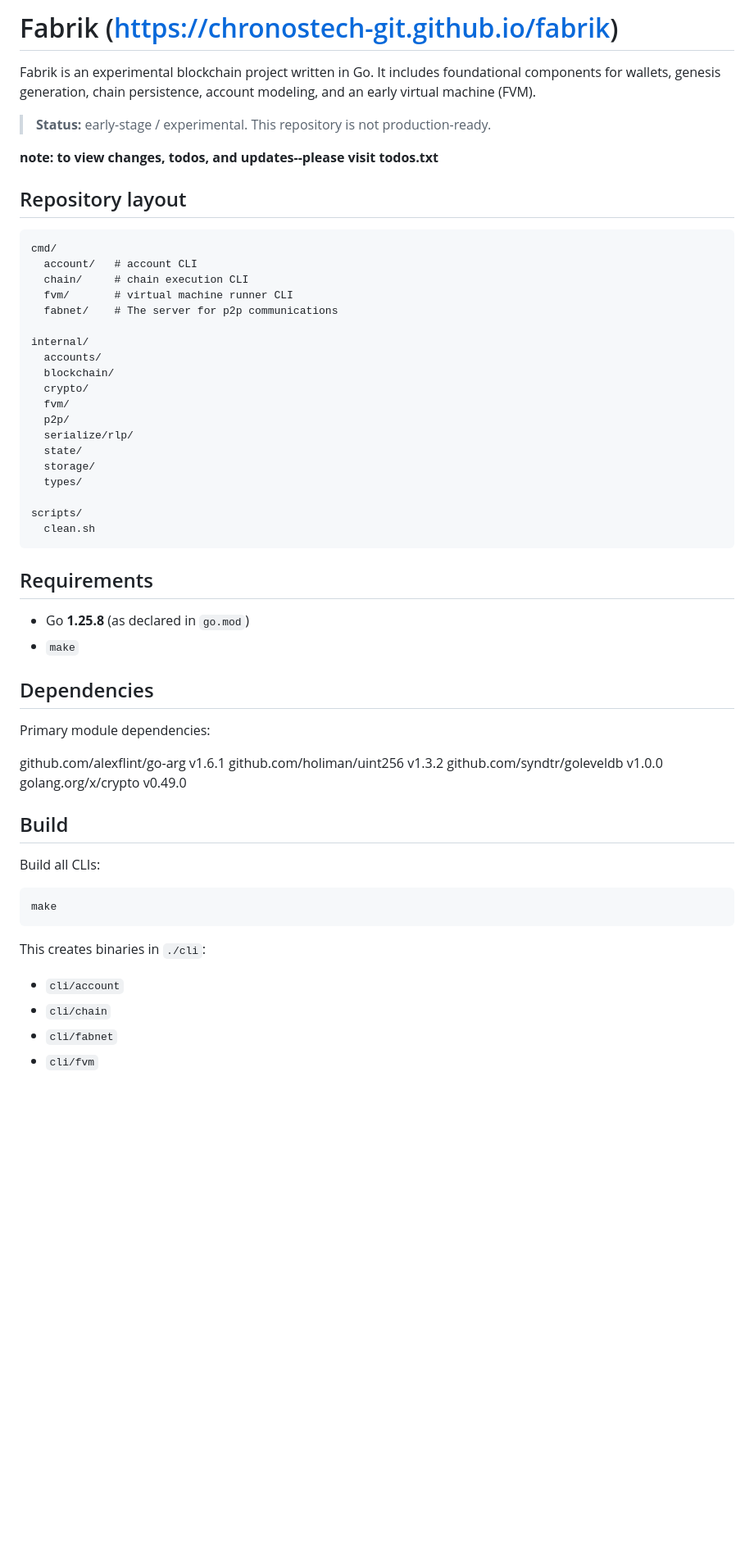
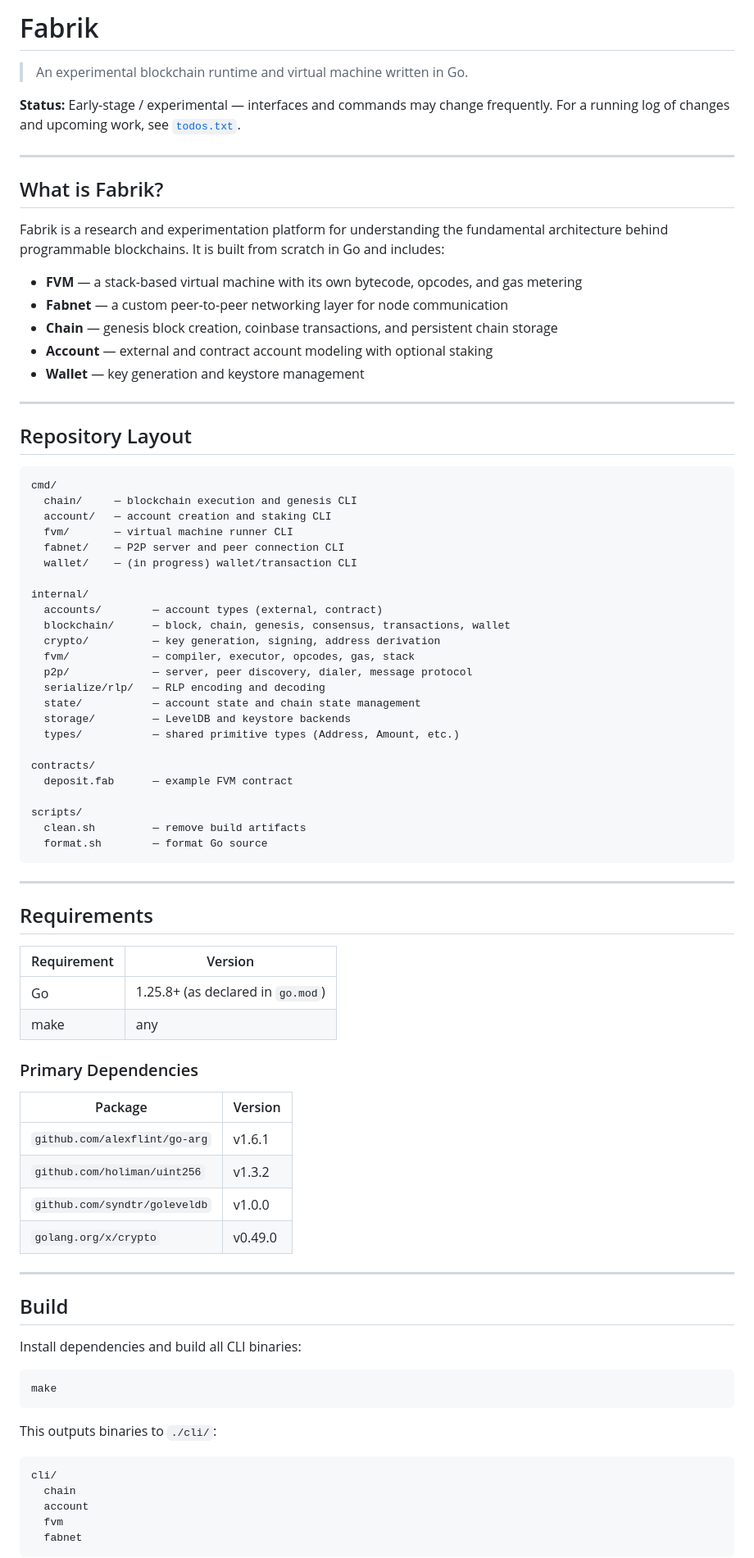
Before and after one commit to chronostech-git/fabrik, a Markdown page: README.md, the part around one of its changes. Shown at 82% size. GitHub-like rendering; blank space fills up the shorter version.

Commit message:
README.md updated and revamped. Up-to-date information and CLI usage is now available

````diff
--- a/README.md
+++ b/README.md
@@ -1,61 +1,88 @@
-# Fabrik (https://chronostech-git.github.io/fabrik)
+# Fabrik
 
-Fabrik is an experimental blockchain project written in Go. It includes foundational components for wallets, genesis generation, chain persistence, account modeling, and an early virtual machine (FVM).
+> An experimental blockchain runtime and virtual machine written in Go.
 
-> **Status:** early-stage / experimental. This repository is not production-ready.
+**Status:** Early-stage / experimental — interfaces and commands may change frequently.
+For a running log of changes and upcoming work, see [`todos.txt`](./todos.txt).
 
-**note: to view changes, todos, and updates--please visit todos.txt**
+---
 
-## Repository layout
+## What is Fabrik?
 
-```text
+Fabrik is a research and experimentation platform for understanding the fundamental architecture behind programmable blockchains. It is built from scratch in Go and includes:
+
+- **FVM** — a stack-based virtual machine with its own bytecode, opcodes, and gas metering
+- **Fabnet** — a custom peer-to-peer networking layer for node communication
+- **Chain** — genesis block creation, coinbase transactions, and persistent chain storage
+- **Account** — external and contract account modeling with optional staking
+- **Wallet** — key generation and keystore management
+
+---
+
+## Repository Layout
+
+```
 cmd/
-  account/   # account CLI
-  chain/     # chain execution CLI
-  fvm/       # virtual machine runner CLI
-  fabnet/    # The server for p2p communications
+  chain/     — blockchain execution and genesis CLI
+  account/   — account creation and staking CLI
+  fvm/       — virtual machine runner CLI
+  fabnet/    — P2P server and peer connection CLI
+  wallet/    — (in progress) wallet/transaction CLI
 
 internal/
-  accounts/
-  blockchain/
-  crypto/
-  fvm/
-  p2p/
-  serialize/rlp/
-  state/
-  storage/
-  types/
+  accounts/        — account types (external, contract)
+  blockchain/      — block, chain, genesis, consensus, transactions, wallet
+  crypto/          — key generation, signing, address derivation
+  fvm/             — compiler, executor, opcodes, gas, stack
+  p2p/             — server, peer discovery, dialer, message protocol
+  serialize/rlp/   — RLP encoding and decoding
+  state/           — account state and chain state management
+  storage/         — LevelDB and keystore backends
+  types/           — shared primitive types (Address, Amount, etc.)
+
+contracts/
+  deposit.fab      — example FVM contract
 
 scripts/
-  clean.sh
+  clean.sh         — remove build artifacts
+  format.sh        — format Go source
 ```
+
+---
 
 ## Requirements
 
-- Go **1.25.8** (as declared in `go.mod`)
-- `make`
+| Requirement | Version |
+|-------------|---------|
+| Go          | 1.25.8+ (as declared in `go.mod`) |
+| make        | any     |
 
-## Dependencies
+### Primary Dependencies
 
-Primary module dependencies:
+| Package | Version |
+|---------|---------|
+| `github.com/alexflint/go-arg` | v1.6.1 |
+| `github.com/holiman/uint256`  | v1.3.2 |
+| `github.com/syndtr/goleveldb` | v1.0.0 |
+| `golang.org/x/crypto`         | v0.49.0 |
 
-github.com/alexflint/go-arg v1.6.1
-github.com/holiman/uint256 v1.3.2
-github.com/syndtr/goleveldb v1.0.0
-golang.org/x/crypto v0.49.0
+---
 
 ## Build
 
-Build all CLIs:
+Install dependencies and build all CLI binaries:
 
 ```bash
 make
 ```
 
-This creates binaries in `./cli`:
+This outputs binaries to `./cli/`:
 
-- `cli/account`
-- `cli/chain`
-- `cli/fabnet`
-- `cli/fvm`
+```
+cli/
+  chain
+  account
+  fvm
+  fabnet
+```
 
````
Also changed, not shown: other parts of README.md (+151 -60 lines).
